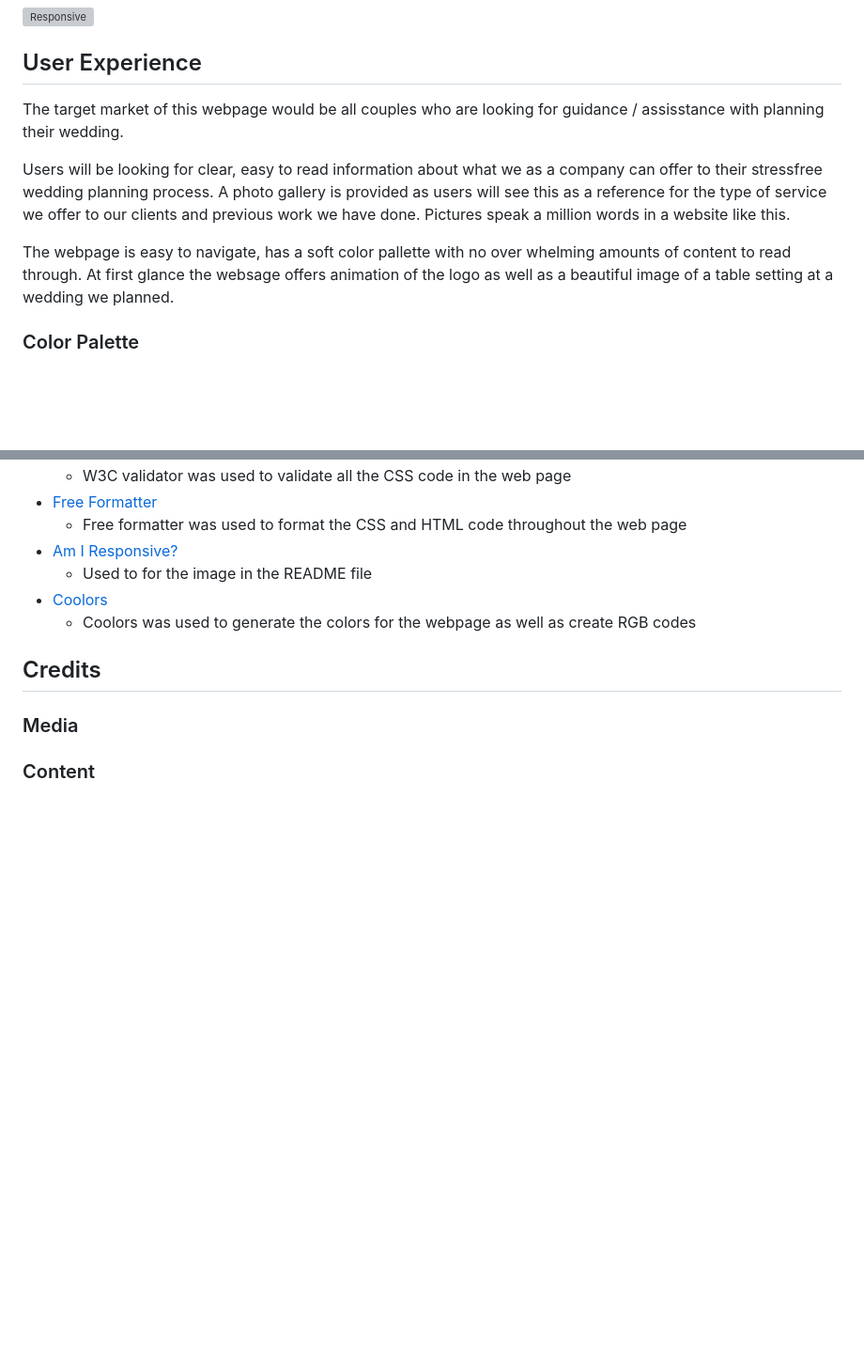
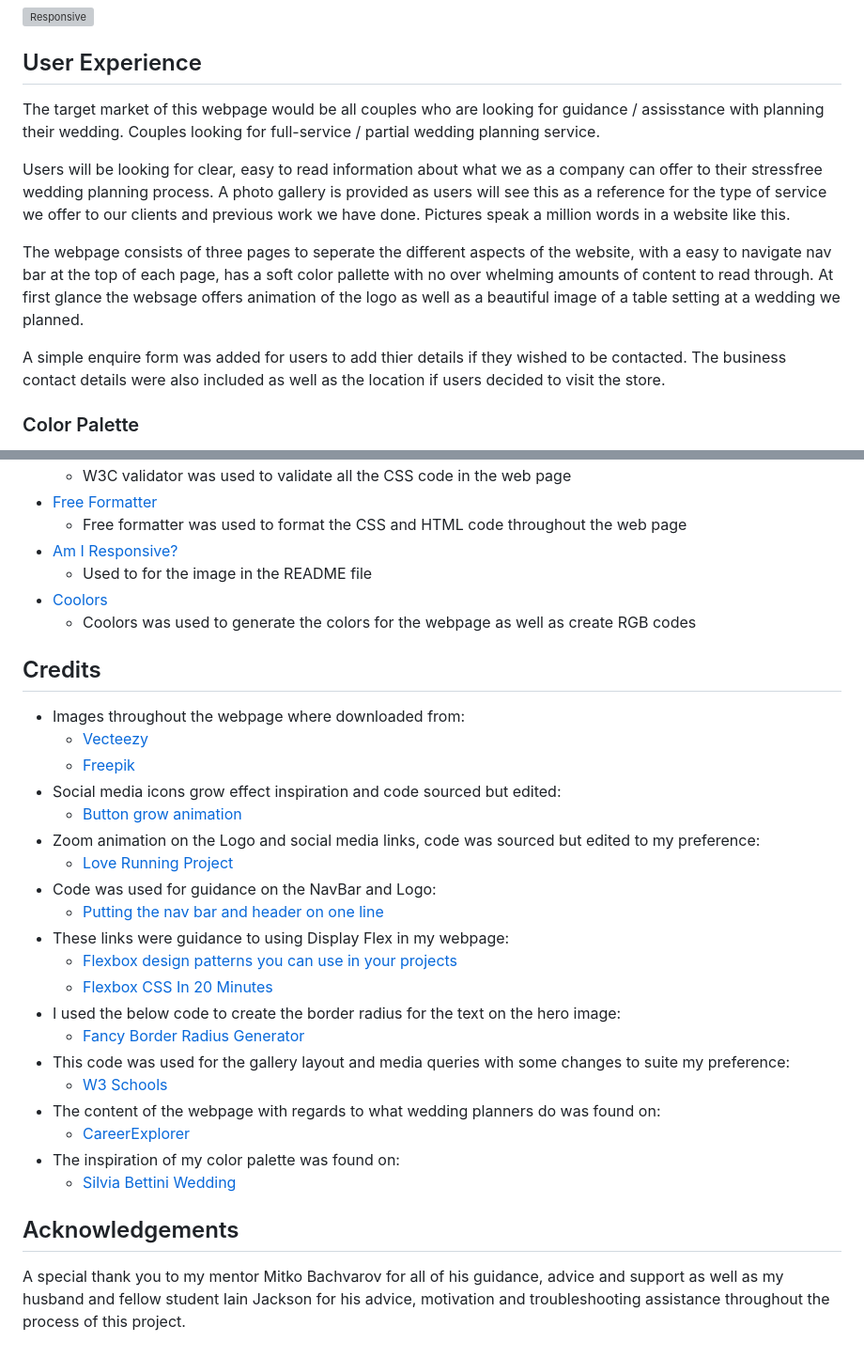
Before and after one commit to NicoleJackson89/pp1-dream-wedding, a Markdown page: README.md, 2 parts joined by grey strips. Shown at 94% size. Rendered like a GitHub page; blank space fills up the shorter version; grey boxes are pictures that could not be loaded.

Commit message:
Add: Credits to the README

```diff
--- a/README.md
+++ b/README.md
@@ -10,11 +10,13 @@ The site is directly targered to engaged couples who require assistance with thi
 
 ## User Experience
 
-The target market of this webpage would be all couples who are looking for guidance / assisstance with planning their wedding.
+The target market of this webpage would be all couples who are looking for guidance / assisstance with planning their wedding. Couples looking for full-service / partial wedding planning service.
 
 Users will be looking for clear, easy to read information about what we as a company can offer to their stressfree wedding planning process. A photo gallery is provided as users will see this as a reference for the type of service we offer to our clients and previous work we have done. Pictures speak a million words in a website like this.
 
- The webpage is easy to navigate, has a soft color pallette with no over whelming amounts of content to read through. At first glance the websage offers animation of the logo as well as a beautiful image of a table setting at a wedding we planned.
+ The webpage consists of three pages to seperate the different aspects of the website, with a easy to navigate nav bar at the top of each page, has a soft color pallette with no over whelming amounts of content to read through. At first glance the websage offers animation of the logo as well as a beautiful image of a table setting at a wedding we planned.
+
+ A simple enquire form was added for users to add thier details if they wished to be contacted. The business contact details were also included as well as the location if users decided to visit the store.
 
 ### Color Palette
 
@@ -240,6 +248,27 @@ Forking a GitHub repository will allow you to make a copy of the repository, cha
 
 ## Credits
 
-### Media
+- Images throughout the webpage where downloaded from:
+  - [Vecteezy](https://www.vecteezy.com/)
+  - [Freepik](https://www.freepik.com/)
+- Social media icons grow effect inspiration and code sourced but edited:
+  - [Button grow animation](https://www.30secondsofcode.org/css/s/button-hover-grow-animation/)
+- Zoom animation on the Logo and social media links, code was sourced but edited to my preference:
+  - [Love Running Project](https://github.com/NicoleJackson89/love-running/commit/bae12e6015b74cc17557fb41267afe5ea4d76749)
+- Code was used for guidance on the NavBar and Logo:
+  - [Putting the nav bar and header on one line](https://stackoverflow.com/questions/69545183/putting-the-nav-bar-and-header-on-one-line)
+- These links were guidance to using Display Flex in my webpage:
+  - [Flexbox design patterns you can use in your projects](https://www.youtube.com/watch?v=vQAvjof1oe4&t=230s)
+  - [Flexbox CSS In 20 Minutes](https://www.youtube.com/watch?v=JJSoEo8JSnc&t=12s)
+- I used the below code to create the border radius for the text on the hero image:
+  - [Fancy Border Radius Generator](https://9elements.github.io/fancy-border-radius/)
+- This code was used for the gallery layout and media queries with some changes to suite my preference:
+  - [W3 Schools](https://www.w3schools.com/howto/howto_css_image_grid_responsive.asp)
+- The content of the webpage with regards to what wedding planners do was found on:
+  - [CareerExplorer](https://www.careerexplorer.com/careers/wedding-planner/#what-does-a-wedding-planner-do)
+- The inspiration of my color palette was found on:
+  - [Silvia Bettini Wedding](https://silviabettiniwedding.it/en/wedding-planner-italy/wedding-color-palette-how-to-color-your-wedding-without-any-smudges/)
 
-### Content
+## Acknowledgements
+
+A special thank you to my mentor Mitko Bachvarov for all of his guidance, advice and support as well as my husband and fellow student Iain Jackson for his advice, motivation and troubleshooting assistance throughout the process of this project.
```
Also changed, not shown: other parts of README.md (+8 -2 lines).
